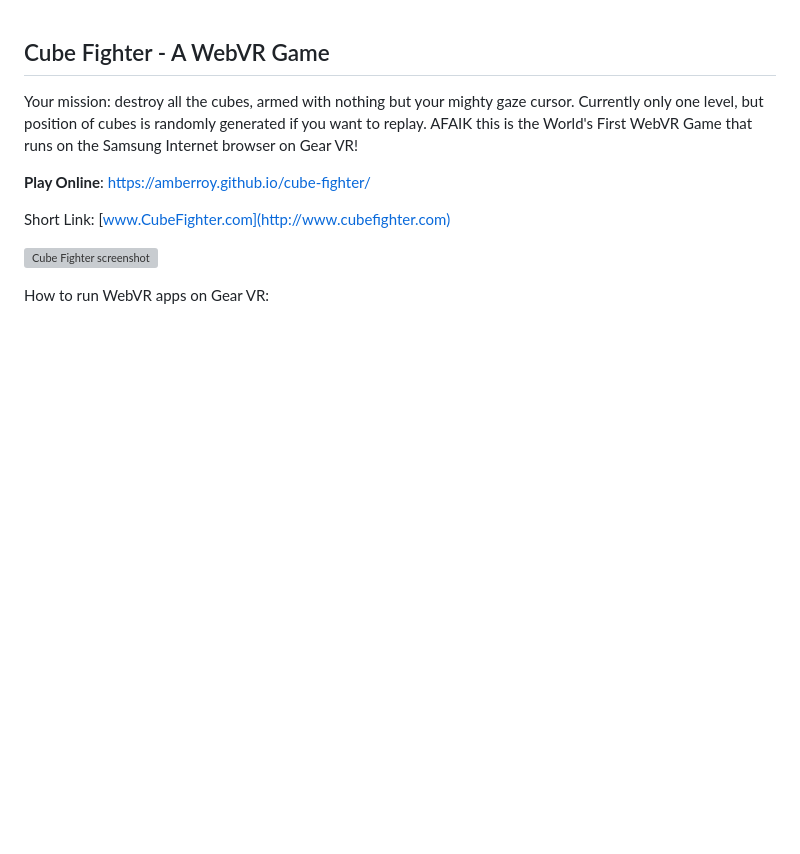
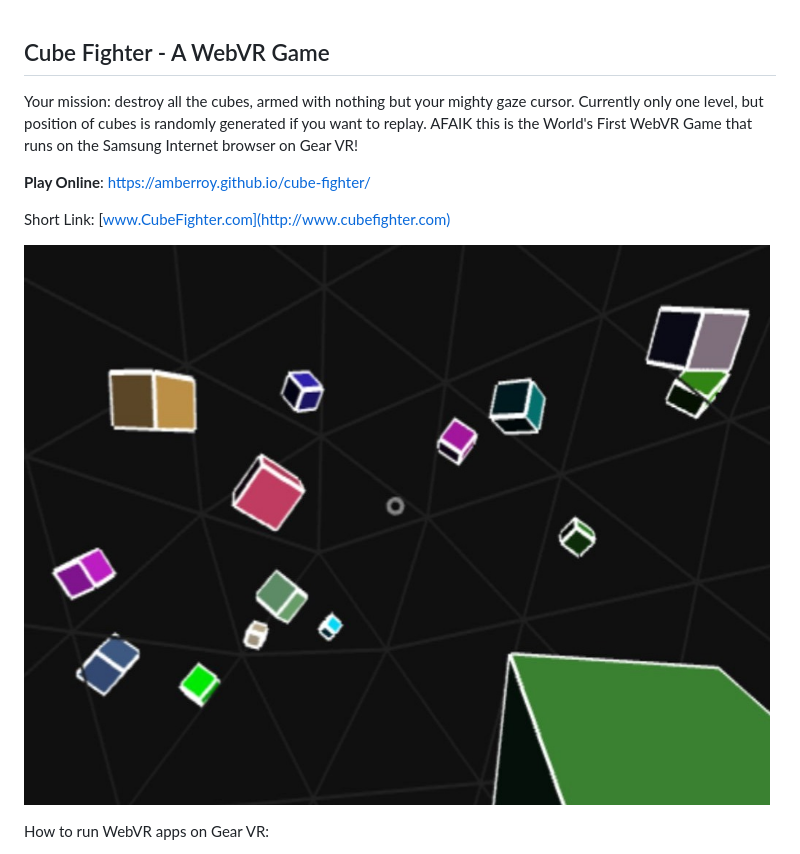
Before and after one commit to amberroy/cube-fighter, a Markdown page: README.md, the part around the change. Drawn GitHub-style; pictures changed too: screenshot.jpg (added); blank space fills up the shorter version; grey boxes are pictures that could not be loaded.

Commit message:
Added screenshot

```diff
--- a/README.md
+++ b/README.md
@@ -5,7 +5,7 @@ Your mission: destroy all the cubes, armed with nothing but your mighty gaze cur
 
 Short Link: [www.CubeFighter.com](http://www.cubefighter.com)
 
-![Cube Fighter screenshot](screenshot.png)
+![Cube Fighter screenshot](screenshot.jpg)
 
 How to run WebVR apps on Gear VR:
 1. Visit URL on your phone with Samsung Internet browser (from Google Play Store)
```
